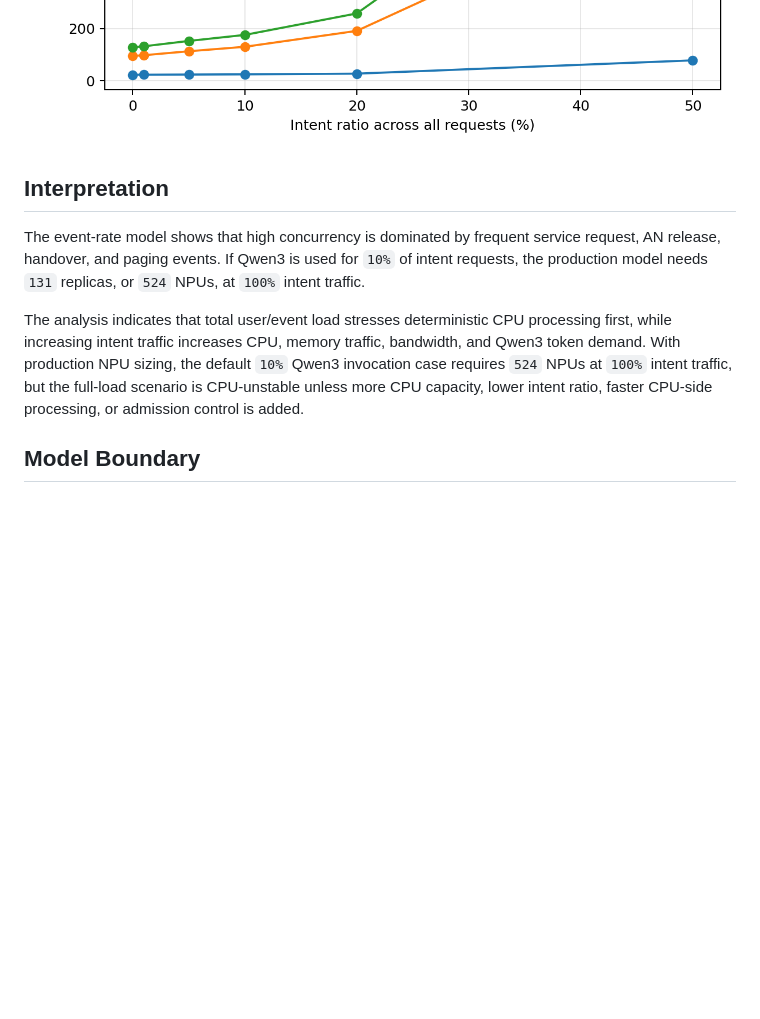
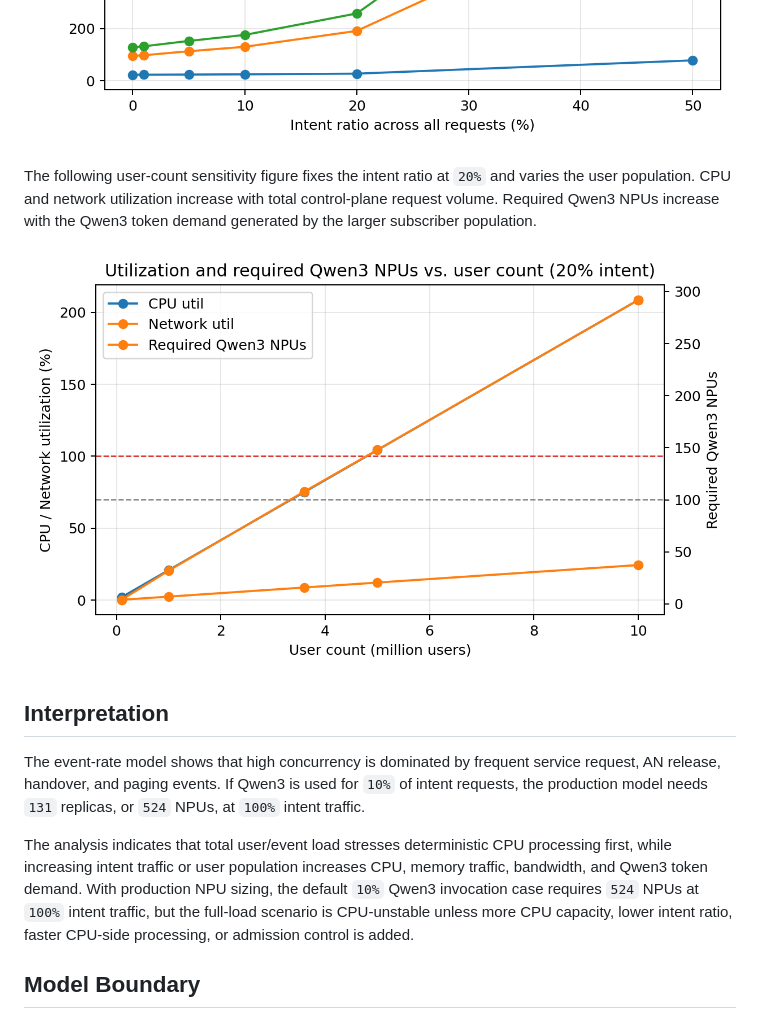
Before and after one commit to acore2026/analytical-resource-model, a Markdown page: agentic_core_resource_model.md, the part around the change. Rendered like a GitHub page; pictures changed too: outputs/agentic_user_count_sensitivity.png (added); blank space fills up the shorter version.

Commit message:
Add user count sensitivity figure

```diff
--- a/agentic_core_resource_model.md
+++ b/agentic_core_resource_model.md
@@ -251,11 +251,15 @@ Qwen3 production sizing at `100%` intent ratio with the optimized `15,040 tokens
 ![](outputs/agentic_resource_utilization.png)
 ![](outputs/agentic_latency.png)
 
+The following user-count sensitivity figure fixes the intent ratio at `20%` and varies the user population. CPU and network utilization increase with total control-plane request volume. Required Qwen3 NPUs increase with the Qwen3 token demand generated by the larger subscriber population.
+
+![](outputs/agentic_user_count_sensitivity.png)
+
 ## Interpretation
 
 The event-rate model shows that high concurrency is dominated by frequent service request, AN release, handover, and paging events. If Qwen3 is used for `10%` of intent requests, the production model needs `131` replicas, or `524` NPUs, at `100%` intent traffic.
 
-The analysis indicates that total user/event load stresses deterministic CPU processing first, while increasing intent traffic increases CPU, memory traffic, bandwidth, and Qwen3 token demand. With production NPU sizing, the default `10%` Qwen3 invocation case requires `524` NPUs at `100%` intent traffic, but the full-load scenario is CPU-unstable unless more CPU capacity, lower intent ratio, faster CPU-side processing, or admission control is added.
+The analysis indicates that total user/event load stresses deterministic CPU processing first, while increasing intent traffic or user population increases CPU, memory traffic, bandwidth, and Qwen3 token demand. With production NPU sizing, the default `10%` Qwen3 invocation case requires `524` NPUs at `100%` intent traffic, but the full-load scenario is CPU-unstable unless more CPU capacity, lower intent ratio, faster CPU-side processing, or admission control is added.
 
 ## Model Boundary
 
```
Also changed, not shown: agentic_core_resource_model_zh.md (+5 -1 lines), 2 other files.
